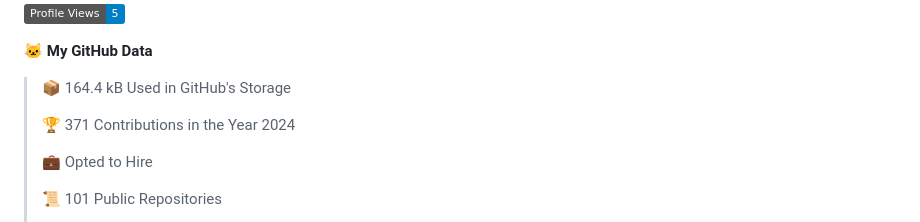
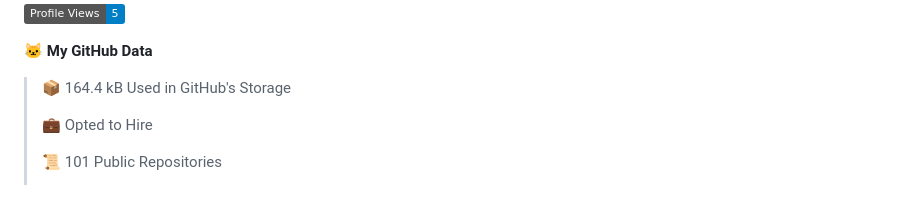
Before and after one commit to arielsrv/arielsrv, a Markdown page: README.md, the part around one of its changes. Rendered like a GitHub page; badges without logos; blank space fills up the shorter version.

```diff
--- a/README.md
+++ b/README.md
@@ -16,8 +16,6 @@
 **🐱 My GitHub Data**
 
 > 📦 164.4 kB Used in GitHub's Storage
- >
-> 🏆 371 Contributions in the Year 2024
  >
 > 💼 Opted to Hire
  >
```
Also changed, not shown: other parts of README.md (+2 -2 lines).
